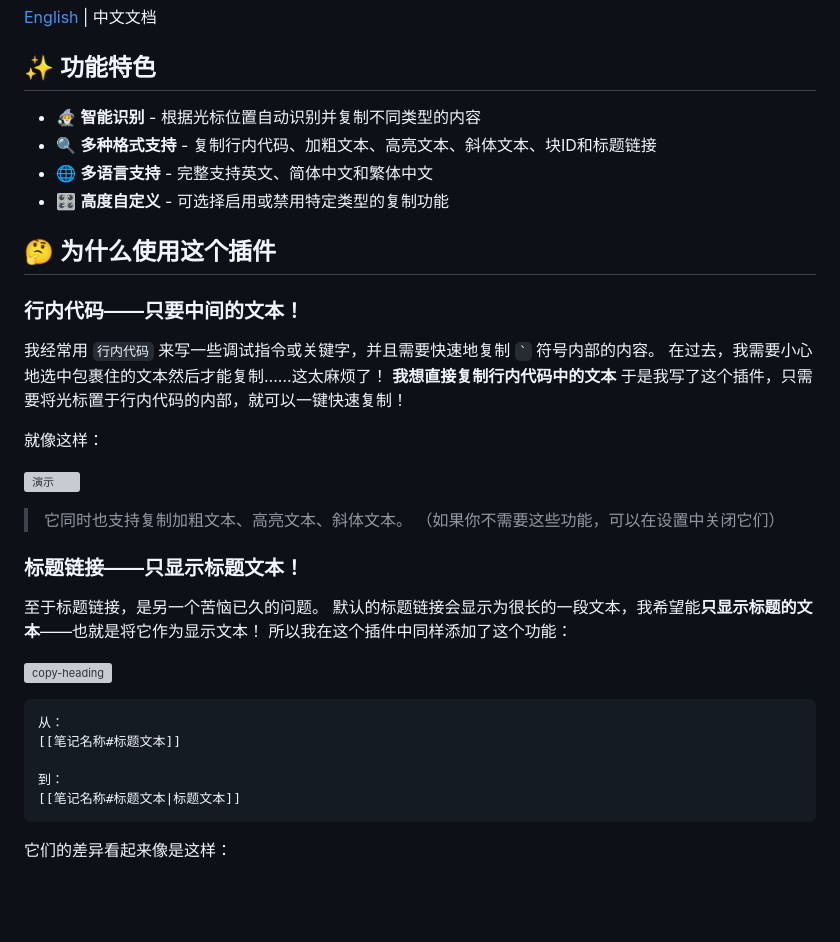
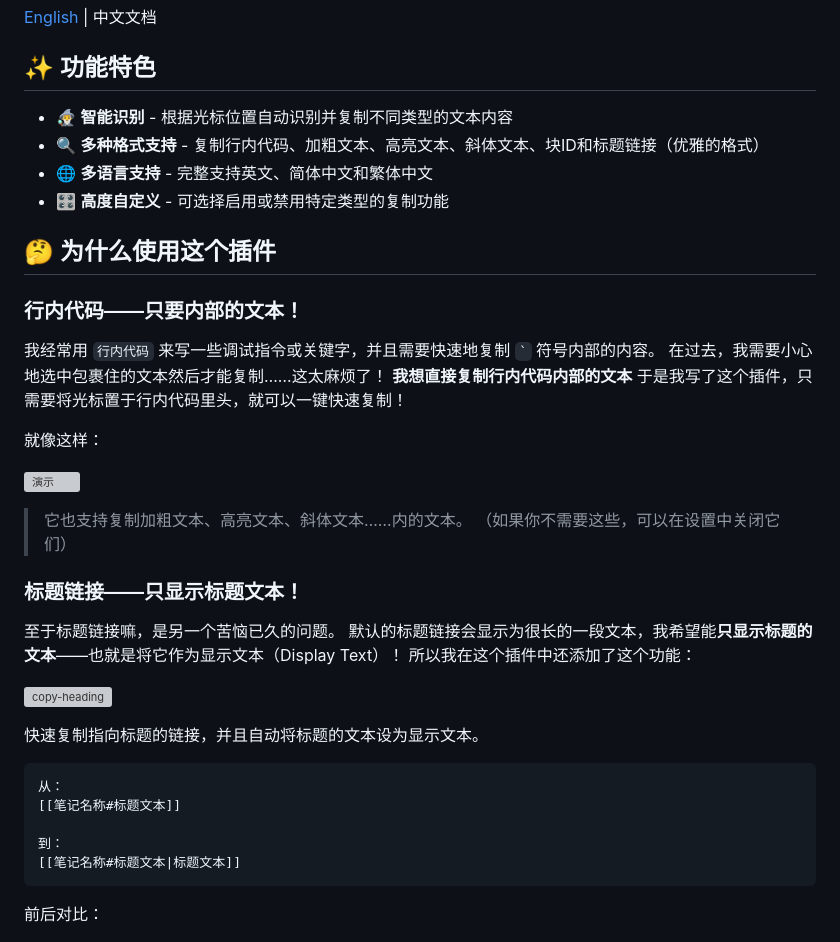
Before and after one commit to Moyf/easy-copy, a Markdown page: README-zh.md, the part around one of its changes. Rendered like a GitHub page; blank space fills up the shorter version; grey boxes are pictures that could not be loaded.

````diff
--- a/README-zh.md
+++ b/README-zh.md
@@ -5,37 +5,37 @@
 
 ## ✨ 功能特色
 
-- 🧙‍♂️ **智能识别** - 根据光标位置自动识别并复制不同类型的内容
-- 🔍 **多种格式支持** - 复制行内代码、加粗文本、高亮文本、斜体文本、块ID和标题链接
+- 🧙‍♂️ **智能识别** - 根据光标位置自动识别并复制不同类型的文本内容
+- 🔍 **多种格式支持** - 复制行内代码、加粗文本、高亮文本、斜体文本、块ID和标题链接（优雅的格式）
 - 🌐 **多语言支持** - 完整支持英文、简体中文和繁体中文
 - 🎛️ **高度自定义** - 可选择启用或禁用特定类型的复制功能
 
 
-
 ## 🤔 为什么使用这个插件
 
-### 行内代码——只要中间的文本！
+### 行内代码——只要内部的文本！
 我经常用 `行内代码` 来写一些调试指令或关键字，并且需要快速地复制 `` ` `` 符号内部的内容。
 在过去，我需要小心地选中包裹住的文本然后才能复制……这太麻烦了！
-**我想直接复制行内代码中的文本**
-于是我写了这个插件，只需要将光标置于行内代码的内部，就可以一键快速复制！
+**我想直接复制行内代码内部的文本**
+于是我写了这个插件，只需要将光标置于行内代码里头，就可以一键快速复制！
 
 就像这样：
 
 ![演示](assets/demo-copy.gif)
 
-> 它同时也支持复制加粗文本、高亮文本、斜体文本。
-> （如果你不需要这些功能，可以在设置中关闭它们）
+> 它也支持复制加粗文本、高亮文本、斜体文本……内的文本。
+> （如果你不需要这些，可以在设置中关闭它们）
 
 
 
 ### 标题链接——只显示标题文本！
-至于标题链接，是另一个苦恼已久的问题。
-默认的标题链接会显示为很长的一段文本，我希望能**只显示标题的文本**——也就是将它作为显示文本！
-所以我在这个插件中同样添加了这个功能：
+至于标题链接嘛，是另一个苦恼已久的问题。
+默认的标题链接会显示为很长的一段文本，我希望能**只显示标题的文本**——也就是将它作为显示文本（Display Text）！
+所以我在这个插件中还添加了这个功能：
 
 ![copy-heading](assets/copy-heading.gif)
 
+快速复制指向标题的链接，并且自动将标题的文本设为显示文本。
 
 
 ```md
@@ -46,7 +46,7 @@
 [[笔记名称#标题文本|标题文本]]
 ```
 
-它们的差异看起来像是这样：
+前后对比：
 
 ![heading-compare](assets/heading-compare.png)
 
````
Also changed, not shown: other parts of README-zh.md (+8 -11 lines), README.md (+2 -1 lines), assets/menu-item.png (added).
